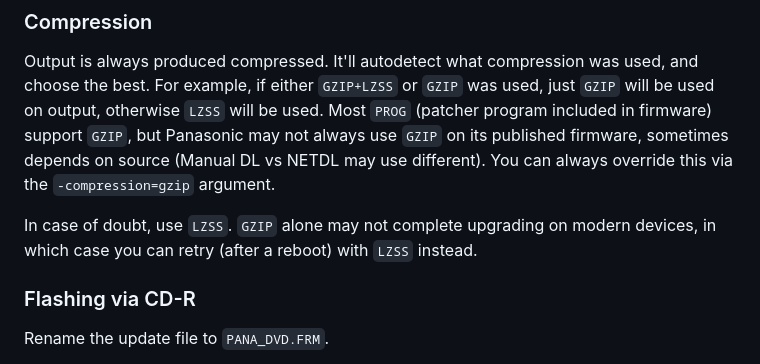
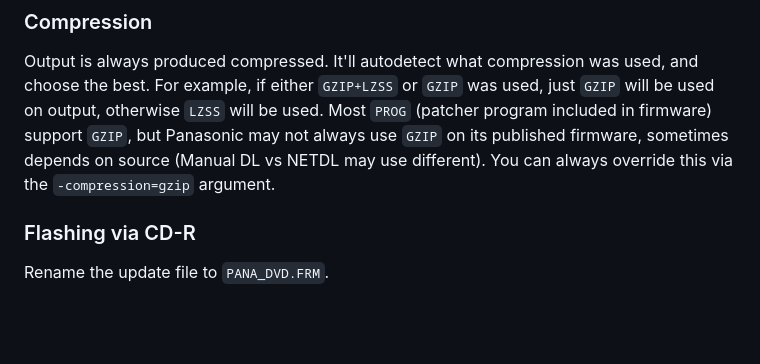
Before and after one commit to WeebDataHoarder/pana-fw, a Markdown page: README.md, the part around the change. Rendered like a GitHub page; blank space fills up the shorter version.

Commit message:
remove gzip note after header compression indication

```diff
--- a/README.md
+++ b/README.md
@@ -175,8 +175,6 @@ Output is always produced compressed. It'll autodetect what compression was used
 Most `PROG` (patcher program included in firmware) support `GZIP`, but Panasonic may not always use `GZIP` on its published firmware, sometimes depends on source (Manual DL vs NETDL may use different).
 You can always override this via the `-compression=gzip` argument.
 
-In case of doubt, use `LZSS`. `GZIP` alone may not complete upgrading on modern devices, in which case you can retry (after a reboot) with `LZSS` instead.
-
 ### Flashing via CD-R
 
 Rename the update file to `PANA_DVD.FRM`.
```
